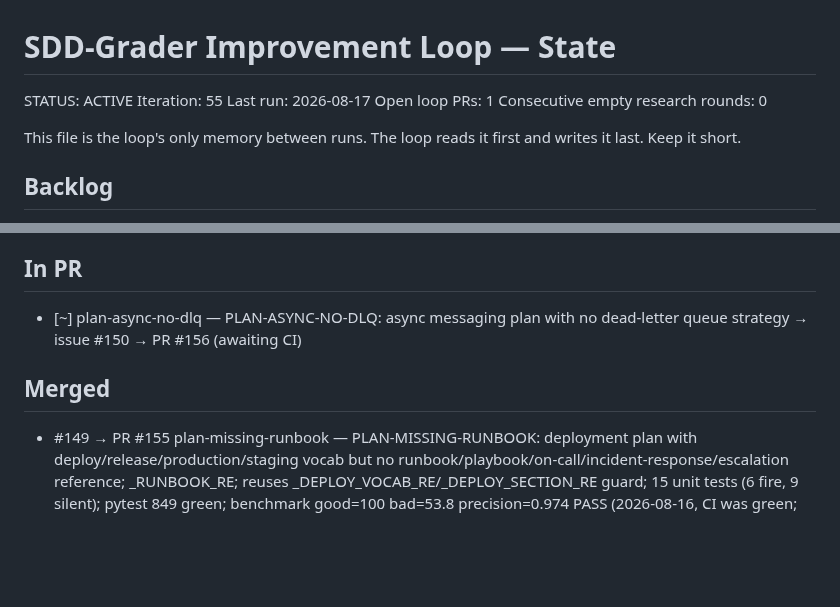
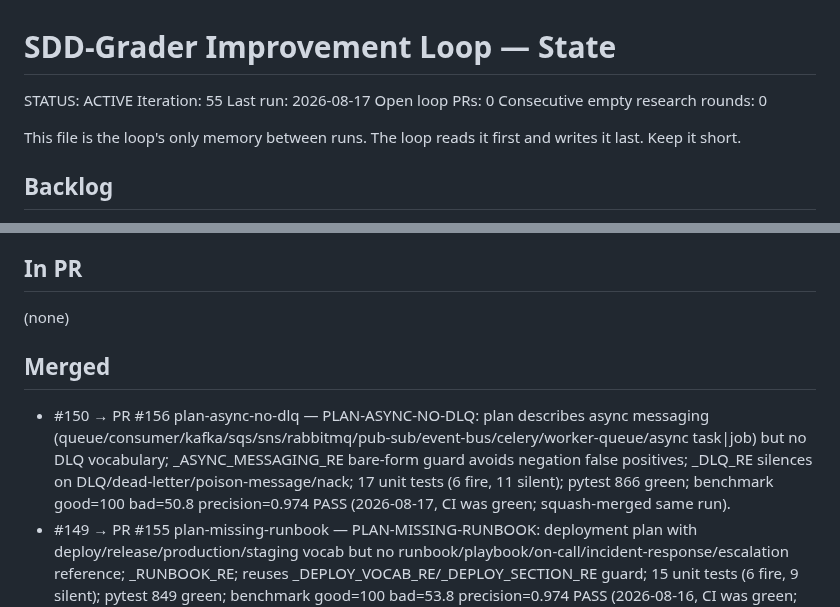
Before and after one commit to hansraj316/sdd-grader, a Markdown page: reports/IMPROVEMENT-STATE.md, 2 parts joined by grey strips. Drawn GitHub-style; blank space fills up the shorter version.

Commit message:
chore: state update — iter 55 complete, PR #156 merged (PLAN-ASYNC-NO-DLQ, issue #150 closed)
Co-Authored-By: Claude Sonnet 4.6 <noreply@anthropic.com>
Claude-Session: https://claude.ai/code/session_018PKJDVfTwQ8mmSPhtbwrxU

```diff
--- a/reports/IMPROVEMENT-STATE.md
+++ b/reports/IMPROVEMENT-STATE.md
@@ -3,7 +3,7 @@
 STATUS: ACTIVE
 Iteration: 55
 Last run: 2026-08-17
-Open loop PRs: 1
+Open loop PRs: 0
 Consecutive empty research rounds: 0
 
 This file is the loop's only memory between runs. The loop reads it first and writes it
@@ -86,10 +86,11 @@ Tessl, and Spec-Kit extensions/presets.)
 
 ## In PR
 
-- [~] plan-async-no-dlq — PLAN-ASYNC-NO-DLQ: async messaging plan with no dead-letter queue strategy → issue #150 → PR #156 (awaiting CI)
+(none)
 
 ## Merged
 
+- #150 → PR #156 plan-async-no-dlq — PLAN-ASYNC-NO-DLQ: plan describes async messaging (queue/consumer/kafka/sqs/sns/rabbitmq/pub-sub/event-bus/celery/worker-queue/async task|job) but no DLQ vocabulary; _ASYNC_MESSAGING_RE bare-form guard avoids negation false positives; _DLQ_RE silences on DLQ/dead-letter/poison-message/nack; 17 unit tests (6 fire, 11 silent); pytest 866 green; benchmark good=100 bad=50.8 precision=0.974 PASS (2026-08-17, CI was green; squash-merged same run).
 - #149 → PR #155 plan-missing-runbook — PLAN-MISSING-RUNBOOK: deployment plan with deploy/release/production/staging vocab but no runbook/playbook/on-call/incident-response/escalation reference; _RUNBOOK_RE; reuses _DEPLOY_VOCAB_RE/_DEPLOY_SECTION_RE guard; 15 unit tests (6 fire, 9 silent); pytest 849 green; benchmark good=100 bad=53.8 precision=0.974 PASS (2026-08-16, CI was green; squash-merged same run).
 - #147 → PR #154 spec-missing-motivation — SPEC-MISSING-MOTIVATION: spec with ≥3 FR-/NFR- requirement lines but no Problem Statement / Motivation / Background / Rationale / Context / Purpose section heading; _MOTIVATION_HEADING_RE; _REQ_ID_RE guard ≥3 non-fenced FR-/NFR- lines; one aggregate finding at line 1; good fixture + benign-lookalike updated with Problem Statement; paraphrased-defects + realworld-mcp-proxy accepted_extras labeled; realworld-mcp-proxy floor 50→40; 16 unit tests (6 fire, 10 silent); pytest 834 green; benchmark good=100 bad=53.8 precision=0.974 PASS (2026-08-15, CI was green; squash-merged same run).
 - #146 → PR #153 spec-qvscribe-temporal-unbounded — SPEC-QVSCRIBE-TEMPORAL-UNBOUNDED: temporal universal ('always'/'never'/'at all times'/'continuously'/'at every'/'at no time'/'invariably'/'perpetually'/'without exception') on requirement-bearing lines; _TEMPORAL_UNIVERSAL_RE VERBOSE 9-pattern regex; scoped via _requirement_mask() + _fence_mask(); one aggregate finding anchored at first offending line; 20 unit tests (9 fire, 11 silent); pytest 818 green; benchmark good=100 bad=55.0 precision=0.972 PASS (2026-08-14, CI was green; squash-merged same run).
```
